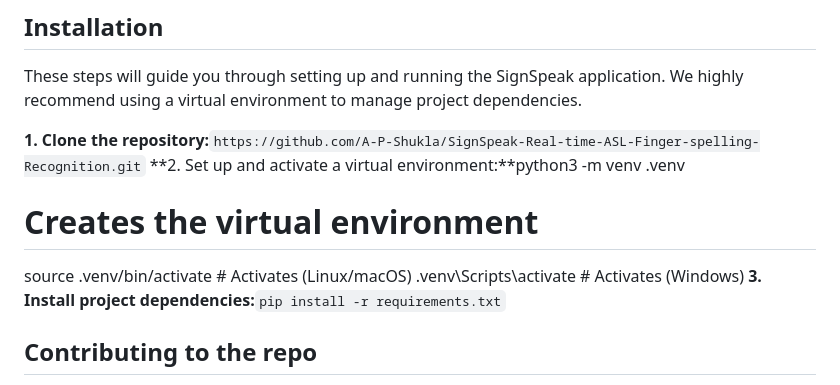
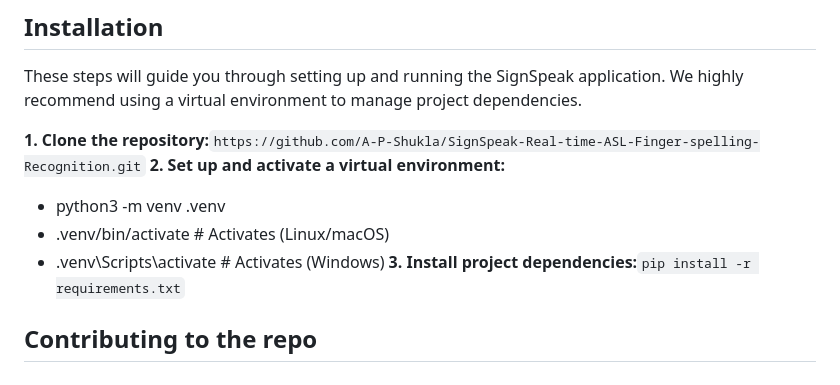
Before and after one commit to A-P-Shukla/SignSpeak-Real-time-ASL-Finger-spelling-Recognition, a Markdown page: README.md, the part around the change. Rendered like a GitHub page.

```diff
--- a/README.md
+++ b/README.md
@@ -43,10 +43,10 @@ The project is organized as follows:
 These steps will guide you through setting up and running the SignSpeak application.  We highly recommend using a virtual environment to manage project dependencies.
 
 **1. Clone the repository:**`https://github.com/A-P-Shukla/SignSpeak-Real-time-ASL-Finger-spelling-Recognition.git`
-**2. Set up and activate a virtual environment:**python3 -m venv .venv
-# Creates the virtual environment
-source .venv/bin/activate     # Activates (Linux/macOS)
-.venv\Scripts\activate       # Activates (Windows)
+**2. Set up and activate a virtual environment:**
+* python3 -m venv .venv
+* .venv/bin/activate     # Activates (Linux/macOS)
+* .venv\Scripts\activate       # Activates (Windows)
 **3. Install project dependencies:**`pip install -r requirements.txt`
 
 ## Contributing to the repo
```
